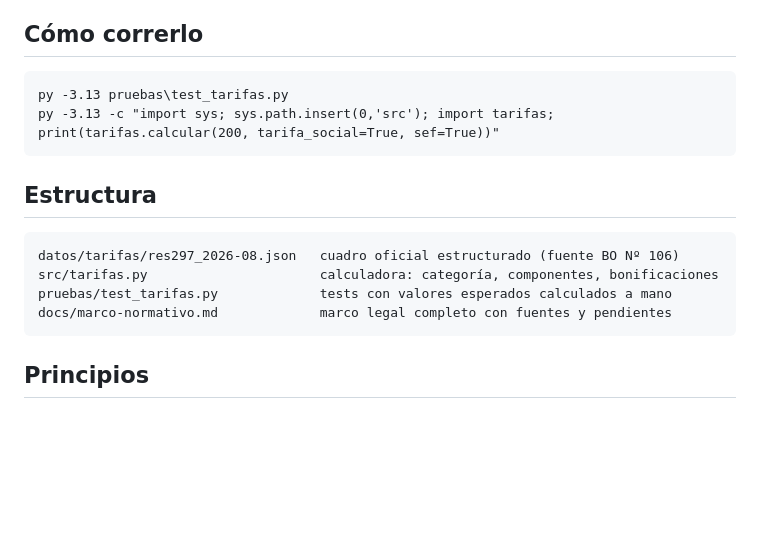
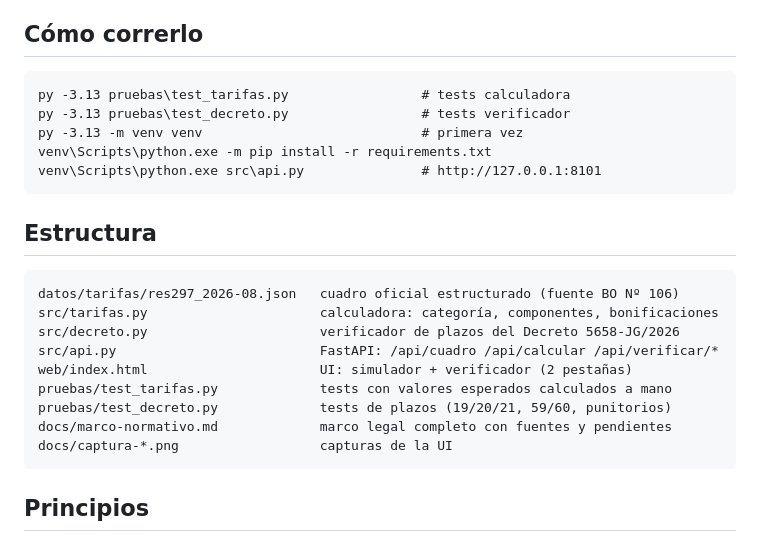
Before and after one commit to MaxxyGuti3rr3z/boleta-justa, a Markdown page: README.md, the part around one of its changes. GitHub-like rendering; blank space fills up the shorter version.

````diff
--- a/README.md
+++ b/README.md
@@ -37,8 +46,11 @@ vecinales juntadas. Ver `docs/marco-normativo.md` (todo con fuentes).
 ## Cómo correrlo
 
 ```
-py -3.13 pruebas\test_tarifas.py
-py -3.13 -c "import sys; sys.path.insert(0,'src'); import tarifas; print(tarifas.calcular(200, tarifa_social=True, sef=True))"
+py -3.13 pruebas\test_tarifas.py                 # tests calculadora
+py -3.13 pruebas\test_decreto.py                 # tests verificador
+py -3.13 -m venv venv                            # primera vez
+venv\Scripts\python.exe -m pip install -r requirements.txt
+venv\Scripts\python.exe src\api.py               # http://127.0.0.1:8101
 ```
 
 ## Estructura
@@ -46,8 +58,13 @@ py -3.13 -c "import sys; sys.path.insert(0,'src'); import tarifas; print(tarifas
 ```
 datos/tarifas/res297_2026-08.json   cuadro oficial estructurado (fuente BO Nº 106)
 src/tarifas.py                      calculadora: categoría, componentes, bonificaciones
+src/decreto.py                      verificador de plazos del Decreto 5658-JG/2026
+src/api.py                          FastAPI: /api/cuadro /api/calcular /api/verificar/*
+web/index.html                      UI: simulador + verificador (2 pestañas)
 pruebas/test_tarifas.py             tests con valores esperados calculados a mano
+pruebas/test_decreto.py             tests de plazos (19/20/21, 59/60, punitorios)
 docs/marco-normativo.md             marco legal completo con fuentes y pendientes
+docs/captura-*.png                  capturas de la UI
 ```
 
 ## Principios
````
Also changed, not shown: other parts of README.md (+11 -2 lines), docs/marco-normativo.md (+7 -1 lines), docs/captura-simulador.png (added), docs/captura-verificador.png (added), 5 other files.
